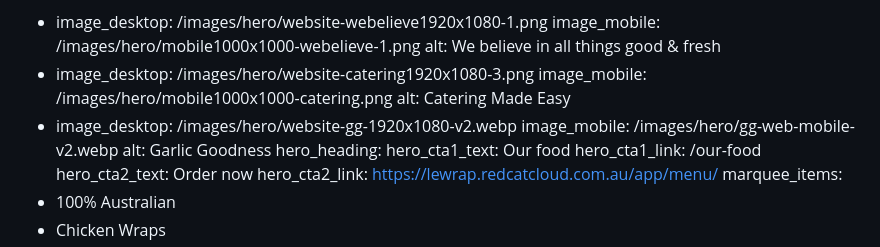
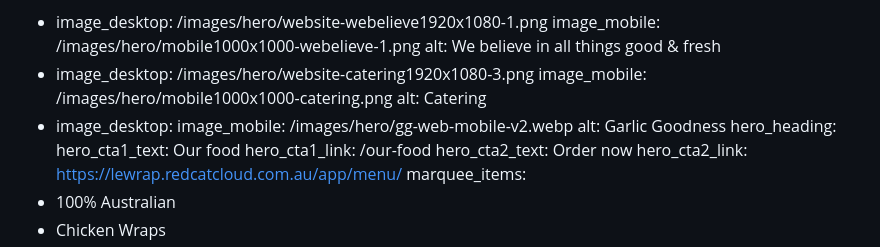
Before and after one commit to crocdigital/lewrap, a Markdown page: src/pages/index.md, the part around the change. Rendered like a GitHub page.

Commit message:
Updated 1 file via CloudCannon.

```diff
--- a/src/pages/index.md
+++ b/src/pages/index.md
@@ -13,8 +13,8 @@ hero_slides:
     alt: We believe in all things good & fresh
   - image_desktop: /images/hero/website-catering1920x1080-3.png
     image_mobile: /images/hero/mobile1000x1000-catering.png
-    alt: Catering Made Easy
-  - image_desktop: /images/hero/website-gg-1920x1080-v2.webp
+    alt: Catering
+  - image_desktop:
     image_mobile: /images/hero/gg-web-mobile-v2.webp
     alt: Garlic Goodness
 hero_heading:
```
